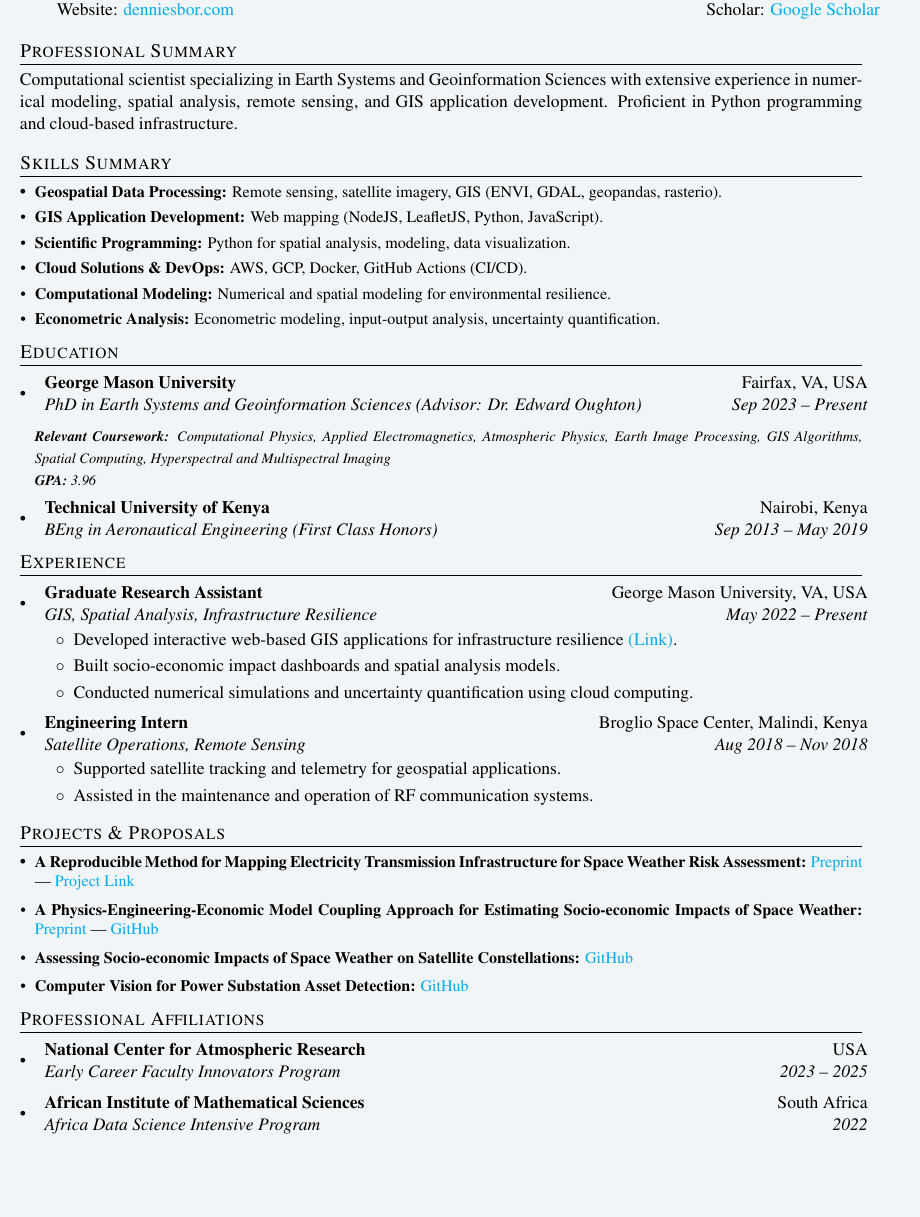
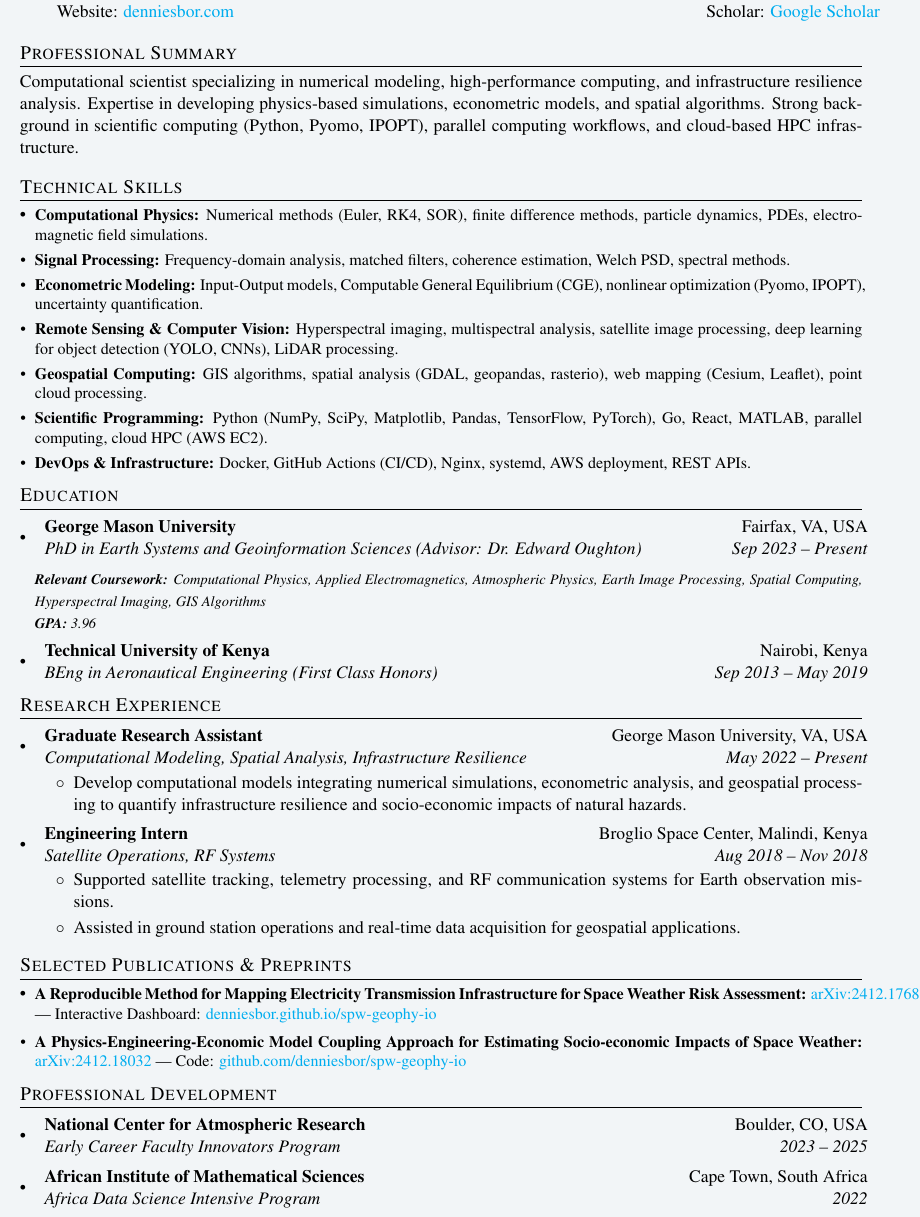
Before and after one commit to denniesbor/dbor_resume_public, a LaTeX document (main.tex): part of the page before the commit and part of page 1 of 2 after it, cut so that both start at the same text, the shorter picture padded with empty space. Compiled offline with pdfLaTeX.

Commit message:
Updates from Overleaf

```diff
--- a/main.tex
+++ b/main.tex
@@ -13,16 +13,17 @@
 \end{tabular*}
 
 \section{Professional Summary}
-Computational scientist specializing in Earth Systems and Geoinformation Sciences with extensive experience in numerical modeling, spatial analysis, remote sensing, and GIS application development. Proficient in Python programming and cloud-based infrastructure.
+Computational scientist specializing in numerical modeling, high-performance computing, and infrastructure resilience analysis. Expertise in developing physics-based simulations, econometric models, and spatial algorithms. Strong background in scientific computing (Python, Pyomo, IPOPT), parallel computing workflows, and cloud-based HPC infrastructure.
 
-\section{Skills Summary}
+\section{Technical Skills}
 \resumeSubHeadingListStart
-  \resumeSubItem{Geospatial Data Processing}{Remote sensing, satellite imagery, GIS (ENVI, GDAL, geopandas, rasterio).}
-  \resumeSubItem{GIS Application Development}{Web mapping (NodeJS, LeafletJS, Python, JavaScript).}
-  \resumeSubItem{Scientific Programming}{Python for spatial analysis, modeling, data visualization.}
-  \resumeSubItem{Cloud Solutions \& DevOps}{AWS, GCP, Docker, GitHub Actions (CI/CD).}
-  \resumeSubItem{Computational Modeling}{Numerical and spatial modeling for environmental resilience.}
-  \resumeSubItem{Econometric Analysis}{Econometric modeling, input-output analysis, uncertainty quantification.}
+  \resumeSubItem{Computational Physics}{Numerical methods (Euler, RK4, SOR), finite difference methods, particle dynamics, PDEs, electromagnetic field simulations.}
+  \resumeSubItem{Signal Processing}{Frequency-domain analysis, matched filters, coherence estimation, Welch PSD, spectral methods.}
+  \resumeSubItem{Econometric Modeling}{Input-Output models, Computable General Equilibrium (CGE), nonlinear optimization (Pyomo, IPOPT), uncertainty quantification.}
+  \resumeSubItem{Remote Sensing \& Computer Vision}{Hyperspectral imaging, multispectral analysis, satellite image processing, deep learning for object detection (YOLO, CNNs), LiDAR processing.}
+  \resumeSubItem{Geospatial Computing}{GIS algorithms, spatial analysis (GDAL, geopandas, rasterio), web mapping (Cesium, Leaflet), point cloud processing.}
+  \resumeSubItem{Scientific Programming}{Python (NumPy, SciPy, Matplotlib, Pandas, TensorFlow, PyTorch), Go, React, MATLAB, parallel computing, cloud HPC (AWS EC2).}
+  \resumeSubItem{DevOps \& Infrastructure}{Docker, GitHub Actions (CI/CD), Nginx, systemd, AWS deployment, REST APIs.}
 \resumeSubHeadingListEnd
 
 \section{Education}
@@ -31,7 +32,7 @@ Computational scientist specializing in Earth Systems and Geoinformation Science
       {George Mason University}{Fairfax, VA, USA}
       {PhD in Earth Systems and Geoinformation Sciences (Advisor: Dr. Edward Oughton)}{Sep 2023 -- Present}
 
-      {\footnotesize\textit{\textbf{Relevant Coursework:} Computational Physics, Applied Electromagnetics, Atmospheric Physics, Earth Image Processing, GIS Algorithms, Spatial Computing, Hyperspectral and Multispectral Imaging}}\\
+      {\footnotesize\textit{\textbf{Relevant Coursework:} Computational Physics, Applied Electromagnetics, Atmospheric Physics, Earth Image Processing, Spatial Computing, Hyperspectral Imaging, GIS Algorithms}}\\
       {\footnotesize\textit{\textbf{GPA:} 3.96}}
 
     \resumeSubheading
@@ -39,49 +40,39 @@ Computational scientist specializing in Earth Systems and Geoinformation Science
       {BEng in Aeronautical Engineering (First Class Honors)}{Sep 2013 -- May 2019}
 \resumeSubHeadingListEnd
 
-\section{Experience}
+\section{Research Experience}
 \resumeSubHeadingListStart
   \resumeSubheading{Graduate Research Assistant}{George Mason University, VA, USA}
-  {GIS, Spatial Analysis, Infrastructure Resilience}{May 2022 -- Present}
+  {Computational Modeling, Spatial Analysis, Infrastructure Resilience}{May 2022 -- Present}
   \resumeItemListStart
-    \item Developed interactive web-based GIS applications for infrastructure resilience \href{https://denniesbor.github.io/spw-geophy-io/}{(Link)}.
-    \item Built socio-economic impact dashboards and spatial analysis models.
-    \item Conducted numerical simulations and uncertainty quantification using cloud computing.
+    \item Develop computational models integrating numerical simulations, econometric analysis, and geospatial processing to quantify infrastructure resilience and socio-economic impacts of natural hazards.
   \resumeItemListEnd
 
   \resumeSubheading{Engineering Intern}{Broglio Space Center, Malindi, Kenya}
-  {Satellite Operations, Remote Sensing}{Aug 2018 -- Nov 2018}
+  {Satellite Operations, RF Systems}{Aug 2018 -- Nov 2018}
   \resumeItemListStart
-    \item Supported satellite tracking and telemetry for geospatial applications.
-    \item Assisted in the maintenance and operation of RF communication systems.
+    \item Supported satellite tracking, telemetry processing, and RF communication systems for Earth observation missions.
+    \item Assisted in ground station operations and real-time data acquisition for geospatial applications.
   \resumeItemListEnd
 \resumeSubHeadingListEnd
 
-\section{Projects \& Proposals}
+\section{Selected Publications \& Preprints}
 \resumeSubHeadingListStart
   \resumeSubItem{A Reproducible Method for Mapping Electricity Transmission Infrastructure for Space Weather Risk Assessment}
-  {\href{https://arxiv.org/abs/2412.17685}{Preprint} | \href{https://denniesbor.github.io/spw-geophy-io/}{Project Link}}
+  {\href{https://arxiv.org/abs/2412.17685}{arXiv:2412.17685} | Interactive Dashboard: \href{https://denniesbor.github.io/spw-geophy-io/}{denniesbor.github.io/spw-geophy-io}}
   \vspace{2pt}
 
   \resumeSubItem{A Physics-Engineering-Economic Model Coupling Approach for Estimating Socio-economic Impacts of Space Weather}
-  {\href{https://arxiv.org/abs/2412.18032}{Preprint} | \href{https://github.com/denniesbor/spw-geophy-io}{GitHub}}
-  \vspace{2pt}
-
-  \resumeSubItem{Assessing Socio-economic Impacts of Space Weather on Satellite Constellations}
-  {\href{https://github.com/denniesbor/sat-model}{GitHub}}
-  \vspace{2pt}
-
-  \resumeSubItem{Computer Vision for Power Substation Asset Detection}
-  {\href{https://github.com/denniesbor/substation-assets-identification}{GitHub}}
+  {\href{https://arxiv.org/abs/2412.18032}{arXiv:2412.18032} | Code: \href{https://github.com/denniesbor/C-SWIM}{github.com/denniesbor/spw-geophy-io}}
 \resumeSubHeadingListEnd
 
-\section{Professional Affiliations}
+\section{Professional Development}
 \resumeSubHeadingListStart
   \resumeSubheading
-    {National Center for Atmospheric Research}{USA}
+    {National Center for Atmospheric Research}{Boulder, CO, USA}
     {Early Career Faculty Innovators Program}{2023 -- 2025}
   \resumeSubheading
-    {African Institute of Mathematical Sciences}{South Africa}
+    {African Institute of Mathematical Sciences}{Cape Town, South Africa}
     {Africa Data Science Intensive Program}{2022}
 \resumeSubHeadingListEnd
 
```
